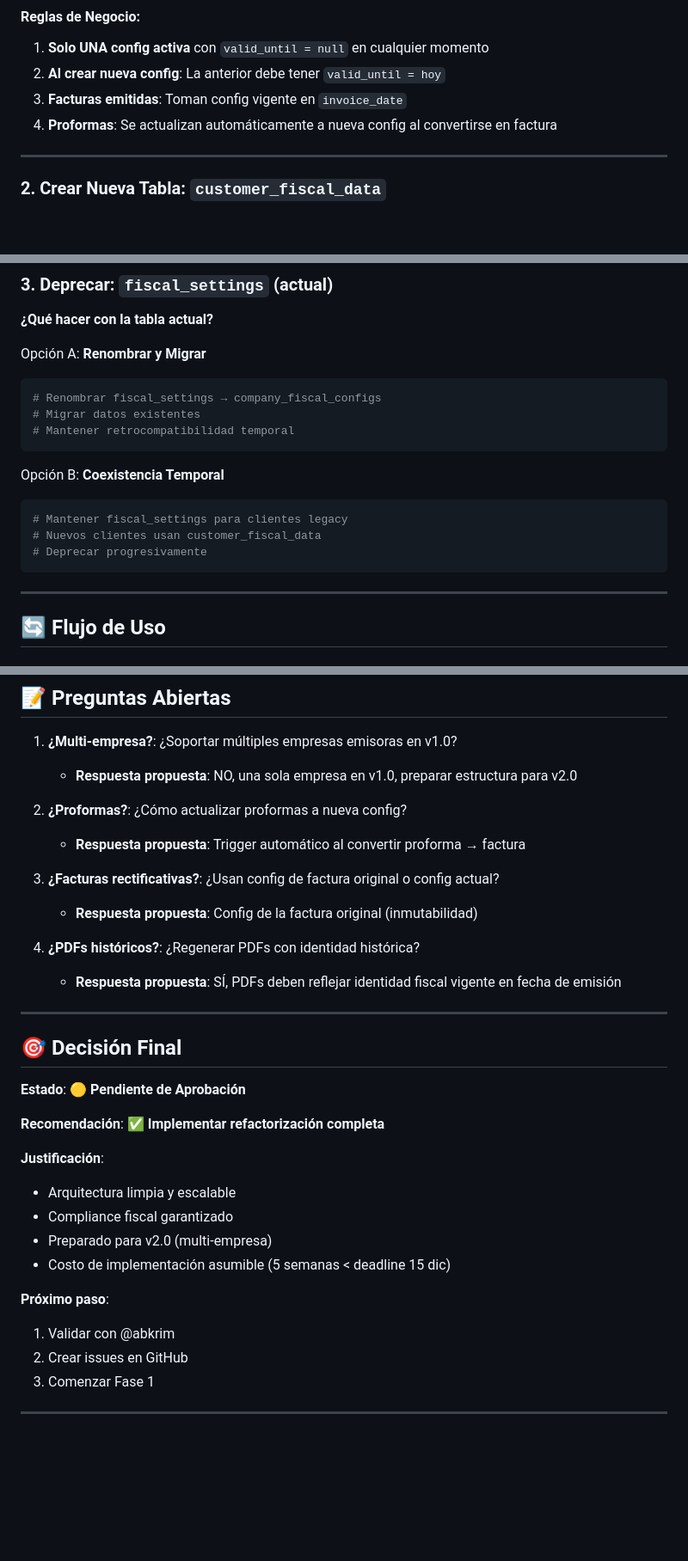
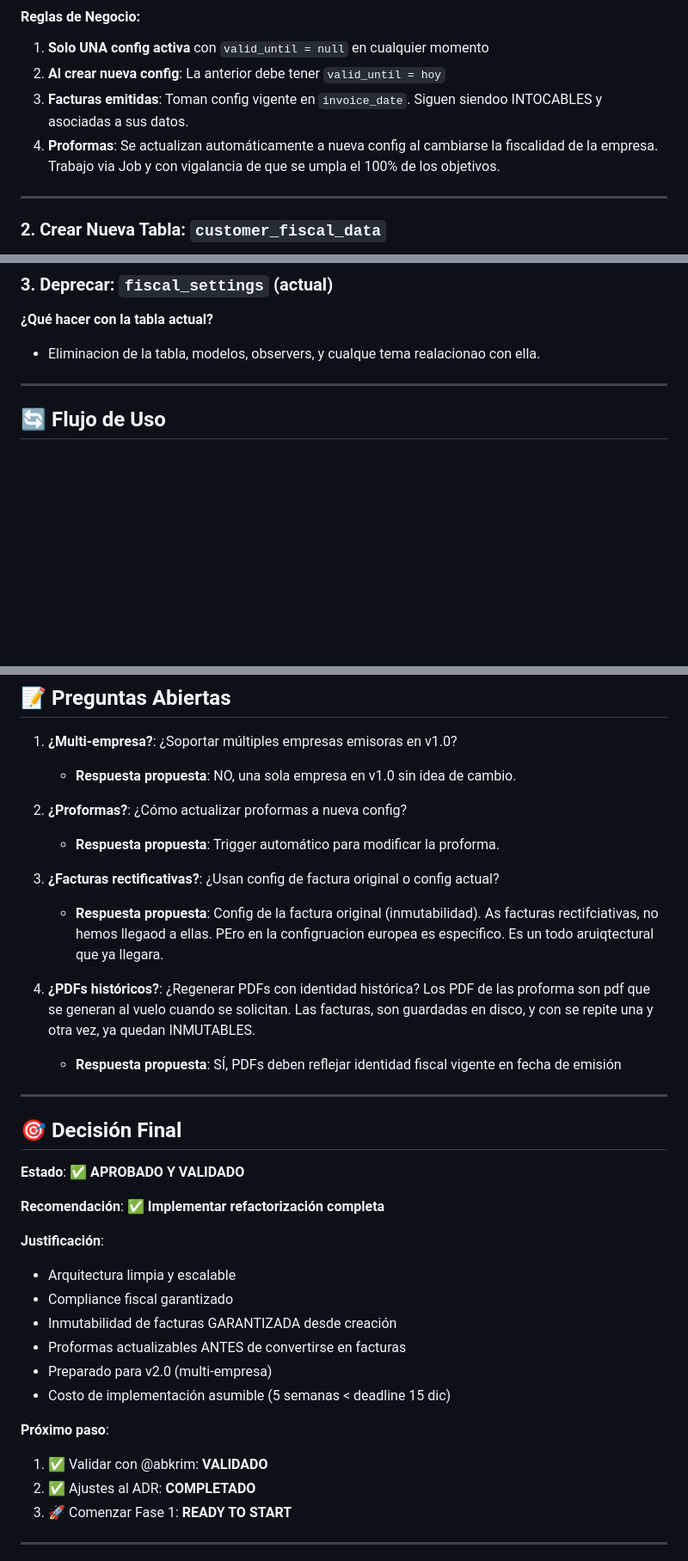
Before and after one commit to AichaDigital/larafactu, a Markdown page: docs/ADR_001_REFACTORING_FISCAL_SETTINGS.md, 3 parts joined by grey strips. Shown: that part at 86% size. Drawn GitHub-style; blank space fills up the shorter version.

Commit message:
docs: ADR-001 APPROVED - FiscalSettings refactoring validated
✅ **STATUS: APPROVED BY @abkrim**

## 🔑 Key Clarifications Added

### 1. Inmutabilidad de Facturas (CRÍTICO)
- **Facturas son INMUTABLES desde creación** - NUNCA se modifican
- Aplica a: Emisor (empresa) Y Receptor (cliente)
- PDFs de facturas guardados en disco - NO se regeneran

### 2. Proformas (Actualizables)
- **Se actualizan ANTES de convertirse en facturas**
- Job automático al cambiar fiscalidad de empresa
- Vigilancia 100% cumplimiento objetivos
- PDFs generados al vuelo (no guardados)

### 3. Eliminación Completa de fiscal_settings
- ❌ NO migración de datos (proyecto alpha)
- ❌ NO retrocompatibilidad (no hay apps legacy)
- ✅ Eliminación total: tabla, modelo, observers, relacionados

### 4. Multi-empresa
- ❌ NO en v1.0 - sin planes de cambio
- Estructura preparada pero no implementada

### 5. Facturas Rectificativas
- Arquitectura europea específica
- NO implementadas en v1.0
- Pendiente para versiones futuras

## 📋 Reglas de Negocio Confirmadas

### CompanyFiscalConfig
- Solo UNA config activa (valid_until = null)
- Al crear nueva: anterior recibe valid_until = hoy
- Facturas emitidas: INTOCABLES, asociadas a sus datos originales
- Proformas: Job automático de actualización (100% vigilado)

### CustomerFiscalData
- Histórico temporal por usuario
- Solo UNA config activa por usuario
- Cambios fiscales: hacia ADELANTE, NUNCA hacia atrás
- Proformas: Actualizadas ANTES de conversión a factura

## 🚀 Next Steps

- Fase 1: Preparación (Week 1) - READY TO START
- Timeline: 5 semanas (deadline: Dec 15, 2025)
- No issues en GitHub necesarios
- Implementación directa

**Validated by**: @abkrim
**Date**: 2025-11-28
**Ready for implementation**: YES ✅

````diff
--- a/docs/ADR_001_REFACTORING_FISCAL_SETTINGS.md
+++ b/docs/ADR_001_REFACTORING_FISCAL_SETTINGS.md
@@ -87,8 +88,8 @@ Schema::create('company_fiscal_configs', function (Blueprint $table) {
 
 1. **Solo UNA config activa** con `valid_until = null` en cualquier momento
 2. **Al crear nueva config**: La anterior debe tener `valid_until = hoy`
-3. **Facturas emitidas**: Toman config vigente en `invoice_date`
-4. **Proformas**: Se actualizan automáticamente a nueva config al convertirse en factura
+3. **Facturas emitidas**: Toman config vigente en `invoice_date`. Siguen siendoo INTOCABLES y asociadas a sus datos.
+4. **Proformas**: Se actualizan automáticamente a nueva config al cambiarse la fiscalidad de la empresa. Trabajo via Job y con vigalancia de que se umpla el 100% de los objetivos.
 
 ---
 
@@ -152,19 +153,7 @@ Schema::create('customer_fiscal_data', function (Blueprint $table) {
 
 **¿Qué hacer con la tabla actual?**
 
-Opción A: **Renombrar y Migrar**
-```bash
-# Renombrar fiscal_settings → company_fiscal_configs
-# Migrar datos existentes
-# Mantener retrocompatibilidad temporal
-```
-
-Opción B: **Coexistencia Temporal**
-```bash
-# Mantener fiscal_settings para clientes legacy
-# Nuevos clientes usan customer_fiscal_data
-# Deprecar progresivamente
-```
+- Eliminacion de la tabla, modelos, observers, y cualque tema realacionao con ella.
 
 ---
 
@@ -336,35 +326,36 @@ $table->json('customer_fiscal_data');
 ## 📝 Preguntas Abiertas
 
 1. **¿Multi-empresa?**: ¿Soportar múltiples empresas emisoras en v1.0?
-   - **Respuesta propuesta**: NO, una sola empresa en v1.0, preparar estructura para v2.0
+   - **Respuesta propuesta**: NO, una sola empresa en v1.0 sin idea de cambio.
 
 2. **¿Proformas?**: ¿Cómo actualizar proformas a nueva config?
-   - **Respuesta propuesta**: Trigger automático al convertir proforma → factura
+   - **Respuesta propuesta**: Trigger automático para modificar la proforma.
 
 3. **¿Facturas rectificativas?**: ¿Usan config de factura original o config actual?
-   - **Respuesta propuesta**: Config de la factura original (inmutabilidad)
-
-4. **¿PDFs históricos?**: ¿Regenerar PDFs con identidad histórica?
+   - **Respuesta propuesta**: Config de la factura original (inmutabilidad). As facturas rectifciativas, no hemos llegaod a ellas. PEro en la configruacion europea es especifico. Es un todo aruiqtectural que ya llegara.
+4. **¿PDFs históricos?**: ¿Regenerar PDFs con identidad histórica? Los PDF de las proforma son pdf que se generan al vuelo cuando se solicitan. Las facturas, son guardadas en disco, y con se repite una y otra vez, ya quedan INMUTABLES.
    - **Respuesta propuesta**: SÍ, PDFs deben reflejar identidad fiscal vigente en fecha de emisión
 
 ---
 
 ## 🎯 Decisión Final
 
-**Estado**: 🟡 **Pendiente de Aprobación**
+**Estado**: ✅ **APROBADO Y VALIDADO**
 
 **Recomendación**: ✅ **Implementar refactorización completa**
 
 **Justificación**:
 - Arquitectura limpia y escalable
 - Compliance fiscal garantizado
+- Inmutabilidad de facturas GARANTIZADA desde creación
+- Proformas actualizables ANTES de convertirse en facturas
 - Preparado para v2.0 (multi-empresa)
 - Costo de implementación asumible (5 semanas < deadline 15 dic)
 
 **Próximo paso**:
-1. Validar con @abkrim
-2. Crear issues en GitHub
-3. Comenzar Fase 1
+1. ✅ Validar con @abkrim: **VALIDADO**
+2. ✅ Ajustes al ADR: **COMPLETADO**
+3. 🚀 Comenzar Fase 1: **READY TO START**
 
 ---
 
````
Also changed, not shown: other parts of docs/ADR_001_REFACTORING_FISCAL_SETTINGS.md (+7 -5 lines).
